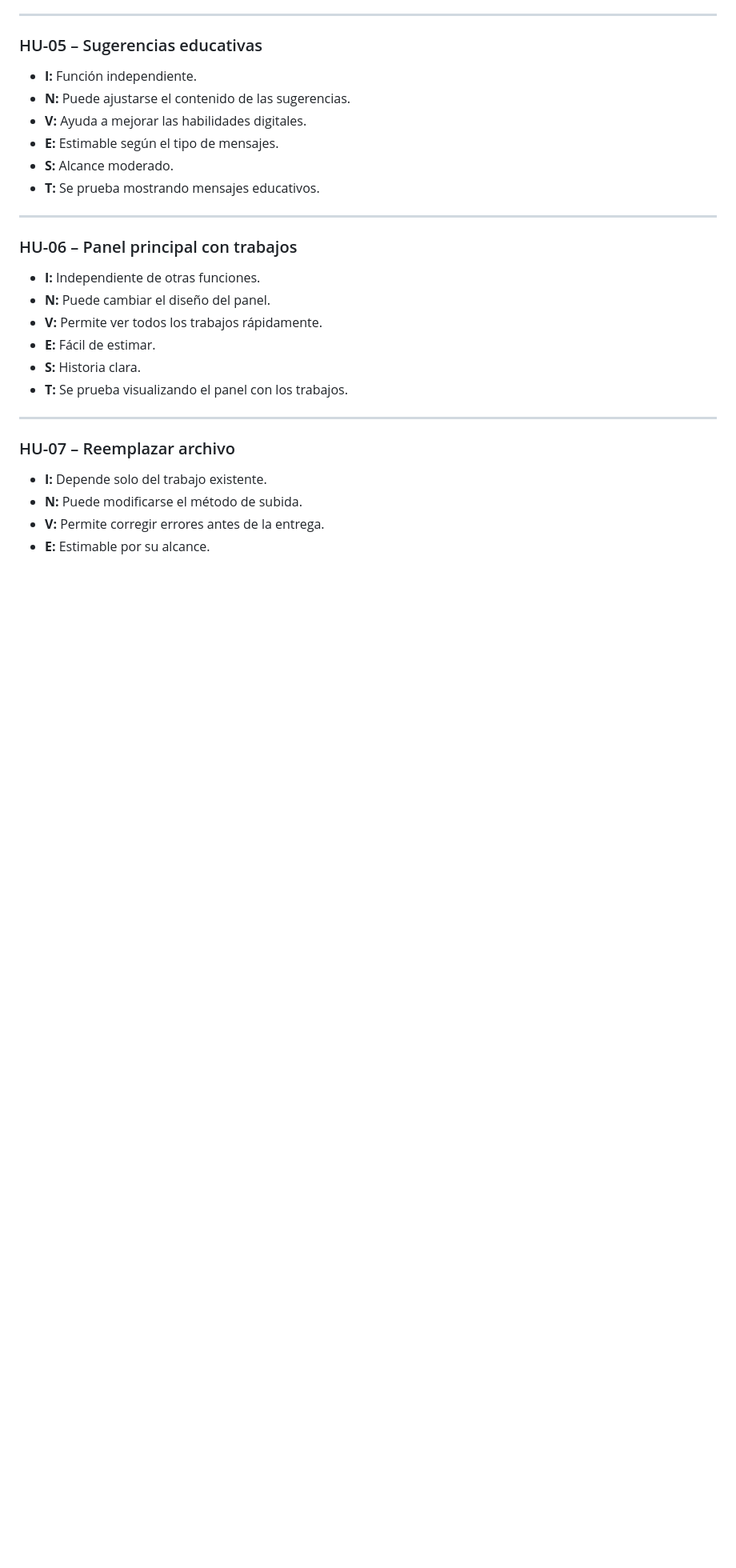
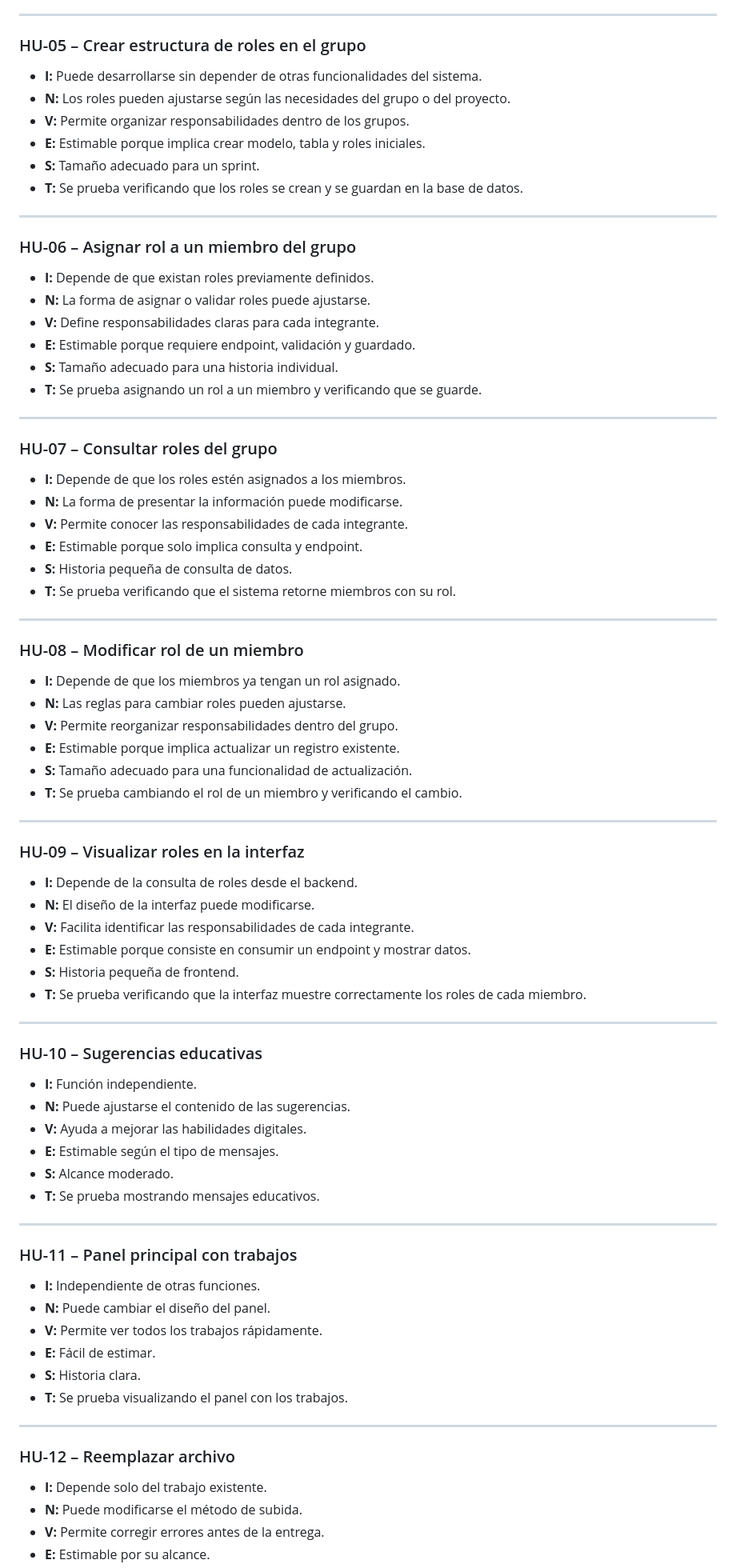
Before and after one commit to puj-course/FIS_2610_3513_G3, a Markdown page: docs/INVEST-Historias de usuario.md, the part around one of its changes. Shown at 80% size. Drawn GitHub-style; blank space fills up the shorter version.

Commit message:
docs: se actualizo los invest de la historia de usuario

```diff
--- a/docs/INVEST-Historias de usuario.md
+++ b/docs/INVEST-Historias de usuario.md
@@ -50,7 +50,57 @@ INVEST significa:
 
 ---
 
-### HU-05 – Sugerencias educativas
+### HU-05 – Crear estructura de roles en el grupo
+- **I:** Puede desarrollarse sin depender de otras funcionalidades del sistema.
+- **N:** Los roles pueden ajustarse según las necesidades del grupo o del proyecto.
+- **V:** Permite organizar responsabilidades dentro de los grupos.
+- **E:** Estimable porque implica crear modelo, tabla y roles iniciales.
+- **S:** Tamaño adecuado para un sprint.
+- **T:** Se prueba verificando que los roles se crean y se guardan en la base de datos.
+
+---
+
+### HU-06 – Asignar rol a un miembro del grupo
+- **I:** Depende de que existan roles previamente definidos.
+- **N:** La forma de asignar o validar roles puede ajustarse.
+- **V:** Define responsabilidades claras para cada integrante.
+- **E:** Estimable porque requiere endpoint, validación y guardado.
+- **S:** Tamaño adecuado para una historia individual.
+- **T:** Se prueba asignando un rol a un miembro y verificando que se guarde.
+
+---
+
+### HU-07 – Consultar roles del grupo
+- **I:** Depende de que los roles estén asignados a los miembros.
+- **N:** La forma de presentar la información puede modificarse.
+- **V:** Permite conocer las responsabilidades de cada integrante.
+- **E:** Estimable porque solo implica consulta y endpoint.
+- **S:** Historia pequeña de consulta de datos.
+- **T:** Se prueba verificando que el sistema retorne miembros con su rol.
+
+---
+
+### HU-08 – Modificar rol de un miembro
+- **I:** Depende de que los miembros ya tengan un rol asignado.
+- **N:** Las reglas para cambiar roles pueden ajustarse.
+- **V:** Permite reorganizar responsabilidades dentro del grupo.
+- **E:** Estimable porque implica actualizar un registro existente.
+- **S:** Tamaño adecuado para una funcionalidad de actualización.
+- **T:** Se prueba cambiando el rol de un miembro y verificando el cambio.
+
+---
+
+### HU-09 – Visualizar roles en la interfaz
+- **I:** Depende de la consulta de roles desde el backend.
+- **N:** El diseño de la interfaz puede modificarse.
+- **V:** Facilita identificar las responsabilidades de cada integrante.
+- **E:** Estimable porque consiste en consumir un endpoint y mostrar datos.
+- **S:** Historia pequeña de frontend.
+- **T:** Se prueba verificando que la interfaz muestre correctamente los roles de cada miembro.
+
+---
+
+### HU-10 – Sugerencias educativas
 - **I:** Función independiente.
 - **N:** Puede ajustarse el contenido de las sugerencias.
 - **V:** Ayuda a mejorar las habilidades digitales.
@@ -60,7 +110,7 @@ INVEST significa:
 
 ---
 
-### HU-06 – Panel principal con trabajos
+### HU-11 – Panel principal con trabajos
 - **I:** Independiente de otras funciones.
 - **N:** Puede cambiar el diseño del panel.
 - **V:** Permite ver todos los trabajos rápidamente.
@@ -70,7 +120,7 @@ INVEST significa:
 
 ---
 
-### HU-07 – Reemplazar archivo
+### HU-12 – Reemplazar archivo
 - **I:** Depende solo del trabajo existente.
 - **N:** Puede modificarse el método de subida.
 - **V:** Permite corregir errores antes de la entrega.
```
Also changed, not shown: other parts of docs/INVEST-Historias de usuario.md (+12 -12 lines).
